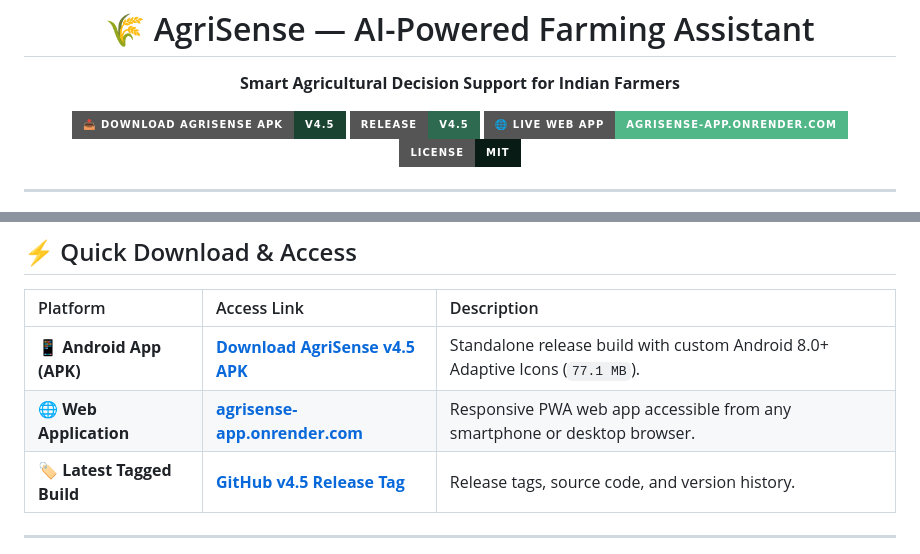
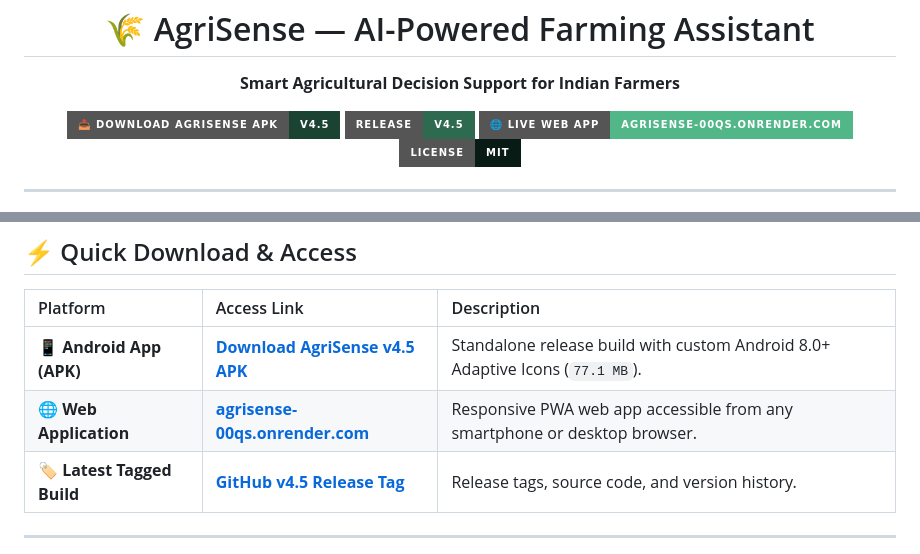
Before and after one commit to HarshitsinhVadher/agrisense, a Markdown page: README.md, 2 parts joined by grey strips. Rendered like a GitHub page; badges without logos.

Commit message:
fix: Update Live Web App URL to primary Render URL https://agrisense-00qs.onrender.com

```diff
--- a/README.md
+++ b/README.md
@@ -8,7 +8,7 @@
 
   [![Download APK](https://img.shields.io/badge/📥_Download_AgriSense_APK-v4.5-1b4332?style=for-the-badge&logo=android&logoColor=white)](https://github.com/HarshitsinhVadher/agrisense/raw/main/AgriSense-v4.5-release.apk)
   [![GitHub Release](https://img.shields.io/badge/Release-v4.5-2d6a4f?style=for-the-badge&logo=github)](https://github.com/HarshitsinhVadher/agrisense/tags)
-  [![Web App Live](https://img.shields.io/badge/🌐_Live_Web_App-agrisense--app.onrender.com-52b788?style=for-the-badge)](https://agrisense-app.onrender.com)
+  [![Web App Live](https://img.shields.io/badge/🌐_Live_Web_App-agrisense--00qs.onrender.com-52b788?style=for-the-badge)](https://agrisense-00qs.onrender.com)
   [![License](https://img.shields.io/badge/License-MIT-081c15?style=for-the-badge)](LICENSE)
 
 </div>
@@ -28,7 +28,7 @@ Powered by **Google Gemini Vision & Search Grounding**, **Random Forest Machine
 | Platform | Access Link | Description |
 |:---|:---|:---|
 | 📱 **Android App (APK)** | [**Download AgriSense v4.5 APK**](https://github.com/HarshitsinhVadher/agrisense/raw/main/AgriSense-v4.5-release.apk) | Standalone release build with custom Android 8.0+ Adaptive Icons (`77.1 MB`). |
-| 🌐 **Web Application** | [**agrisense-app.onrender.com**](https://agrisense-app.onrender.com) | Responsive PWA web app accessible from any smartphone or desktop browser. |
+| 🌐 **Web Application** | [**agrisense-00qs.onrender.com**](https://agrisense-00qs.onrender.com) | Responsive PWA web app accessible from any smartphone or desktop browser. |
 | 🏷️ **Latest Tagged Build** | [**GitHub v4.5 Release Tag**](https://github.com/HarshitsinhVadher/agrisense/tags) | Release tags, source code, and version history. |
 
 ---
```
